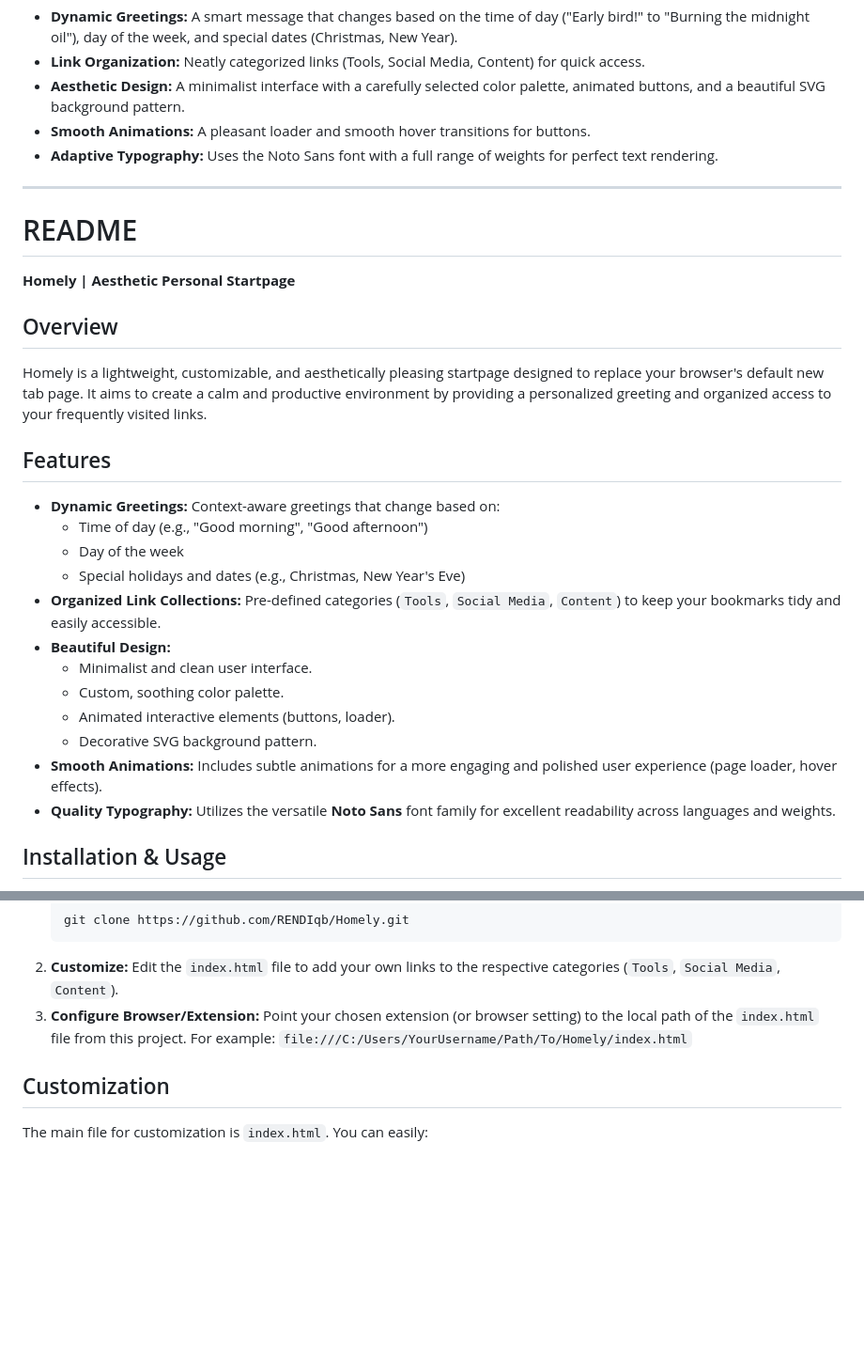
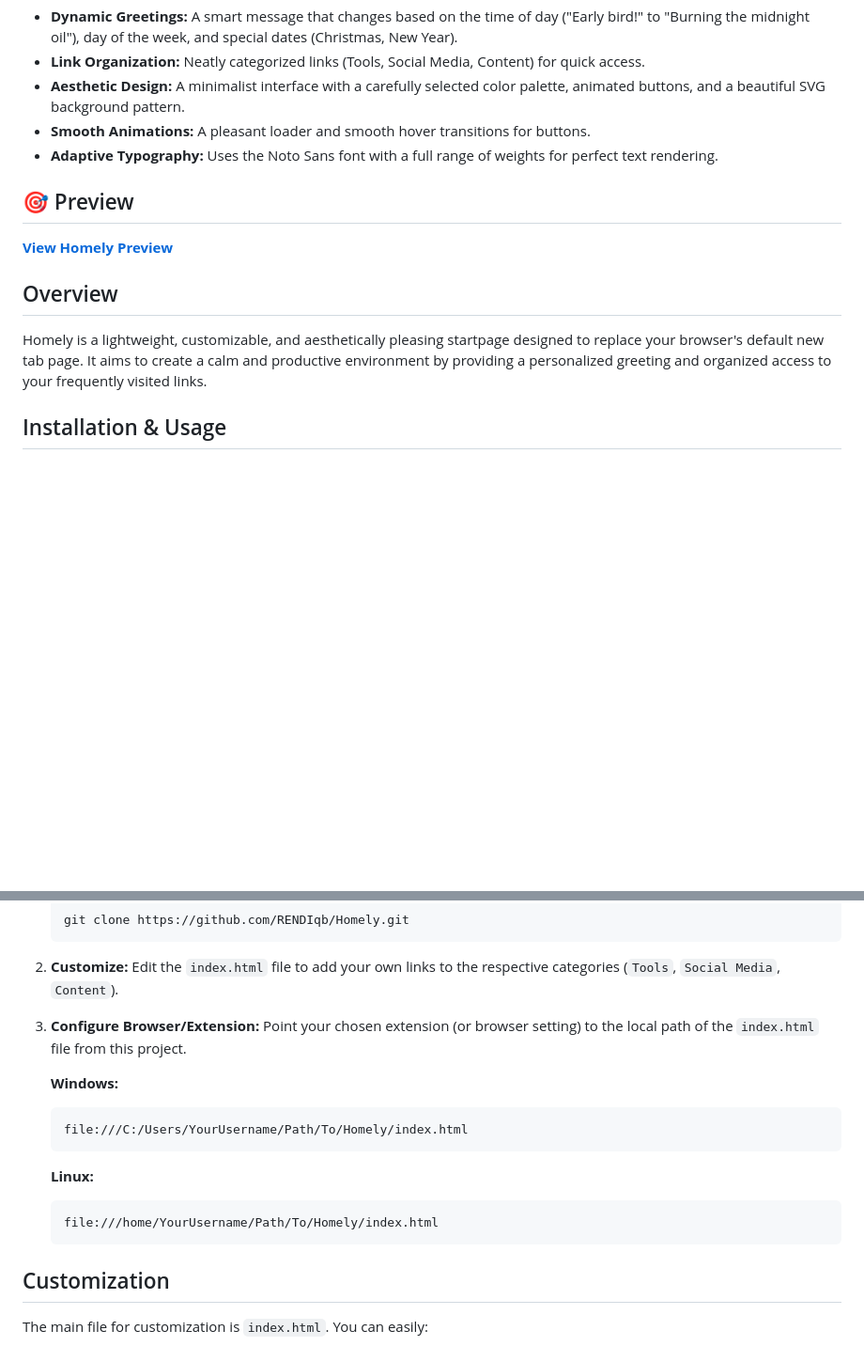
Before and after one commit to RENDIqb/Homely, a Markdown page: .github/REDME.md, 2 parts joined by grey strips. Shown: that part at 94% size. GitHub-like rendering; blank space fills up the shorter version.

````diff
--- a/.github/REDME.md
+++ b/.github/REDME.md
@@ -10,30 +10,13 @@ A personal and customizable browser startpage, designed for tranquility and prod
 *   **Smooth Animations:** A pleasant loader and smooth hover transitions for buttons.
 *   **Adaptive Typography:** Uses the Noto Sans font with a full range of weights for perfect text rendering.
 
----
+## 🎯 Preview
 
-# README
-
-**Homely | Aesthetic Personal Startpage**
+**[View Homely Preview](https://rendiqb.github.io/Homely/)**
 
 ## Overview
 
 Homely is a lightweight, customizable, and aesthetically pleasing startpage designed to replace your browser's default new tab page. It aims to create a calm and productive environment by providing a personalized greeting and organized access to your frequently visited links.
-
-## Features
-
-- **Dynamic Greetings:** Context-aware greetings that change based on:
-    - Time of day (e.g., "Good morning", "Good afternoon")
-    - Day of the week
-    - Special holidays and dates (e.g., Christmas, New Year's Eve)
-- **Organized Link Collections:** Pre-defined categories (`Tools`, `Social Media`, `Content`) to keep your bookmarks tidy and easily accessible.
-- **Beautiful Design:**
-    - Minimalist and clean user interface.
-    - Custom, soothing color palette.
-    - Animated interactive elements (buttons, loader).
-    - Decorative SVG background pattern.
-- **Smooth Animations:** Includes subtle animations for a more engaging and polished user experience (page loader, hover effects).
-- **Quality Typography:** Utilizes the versatile **Noto Sans** font family for excellent readability across languages and weights.
 
 ## Installation & Usage
 
@@ -47,7 +30,17 @@ To use Homely as your browser's startpage, you will typically need a browser ext
     git clone https://github.com/RENDIqb/Homely.git
     ```
 2.  **Customize:** Edit the `index.html` file to add your own links to the respective categories (`Tools`, `Social Media`, `Content`).
-3.  **Configure Browser/Extension:** Point your chosen extension (or browser setting) to the local path of the `index.html` file from this project. For example: `file:///C:/Users/YourUsername/Path/To/Homely/index.html`
+3.  **Configure Browser/Extension:** Point your chosen extension (or browser setting) to the local path of the `index.html` file from this project.
+
+    **Windows:**
+    ```
+    file:///C:/Users/YourUsername/Path/To/Homely/index.html
+    ```
+
+    **Linux:**
+    ```
+    file:///home/YourUsername/Path/To/Homely/index.html
+    ```
 
 ## Customization
 
````
Also changed, not shown: README.md (deleted, +0 -63 lines).
